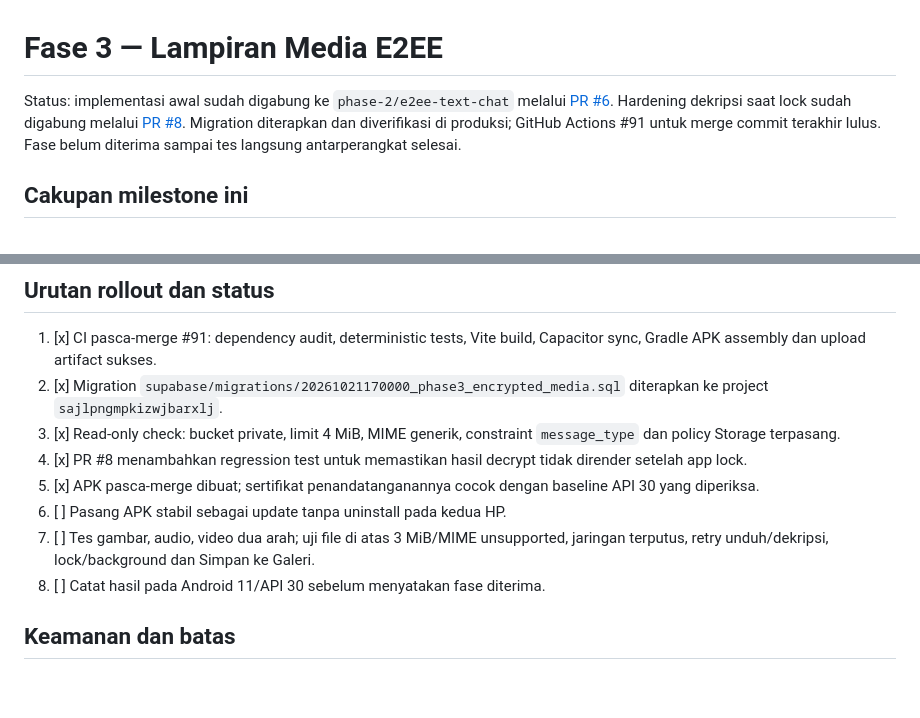
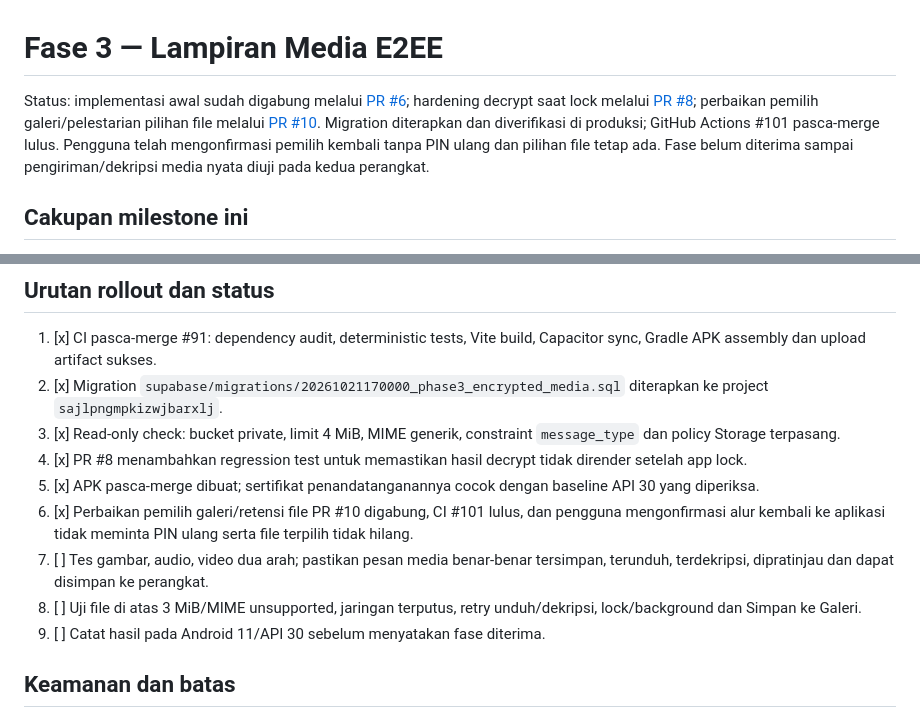
Before and after one commit to midznight/HN, a Markdown page: docs/PHASE3_MEDIA.md, 2 parts joined by grey strips. GitHub-like rendering; blank space fills up the shorter version.

Commit message:
docs: record picker fix and remaining Phase 3 tests

```diff
--- a/docs/PHASE3_MEDIA.md
+++ b/docs/PHASE3_MEDIA.md
@@ -1,6 +1,6 @@
 # Fase 3 — Lampiran Media E2EE
 
-Status: implementasi awal sudah digabung ke `phase-2/e2ee-text-chat` melalui [PR #6](https://github.com/midznight/HN/pull/6). Hardening dekripsi saat lock sudah digabung melalui [PR #8](https://github.com/midznight/HN/pull/8). Migration diterapkan dan diverifikasi di produksi; GitHub Actions #91 untuk merge commit terakhir lulus. Fase belum diterima sampai tes langsung antarperangkat selesai.
+Status: implementasi awal sudah digabung melalui [PR #6](https://github.com/midznight/HN/pull/6); hardening decrypt saat lock melalui [PR #8](https://github.com/midznight/HN/pull/8); perbaikan pemilih galeri/pelestarian pilihan file melalui [PR #10](https://github.com/midznight/HN/pull/10). Migration diterapkan dan diverifikasi di produksi; GitHub Actions #101 pasca-merge lulus. Pengguna telah mengonfirmasi pemilih kembali tanpa PIN ulang dan pilihan file tetap ada. Fase belum diterima sampai pengiriman/dekripsi media nyata diuji pada kedua perangkat.
 
 ## Cakupan milestone ini
 
@@ -37,9 +37,10 @@ Object path saat ini berbentuk `pair_uuid/sender_uuid/message_uuid.bin`. Path me
 3. [x] Read-only check: bucket private, limit 4 MiB, MIME generik, constraint `message_type` dan policy Storage terpasang.
 4. [x] PR #8 menambahkan regression test untuk memastikan hasil decrypt tidak dirender setelah app lock.
 5. [x] APK pasca-merge dibuat; sertifikat penandatanganannya cocok dengan baseline API 30 yang diperiksa.
-6. [ ] Pasang APK stabil sebagai update tanpa uninstall pada kedua HP.
-7. [ ] Tes gambar, audio, video dua arah; uji file di atas 3 MiB/MIME unsupported, jaringan terputus, retry unduh/dekripsi, lock/background dan Simpan ke Galeri.
-8. [ ] Catat hasil pada Android 11/API 30 sebelum menyatakan fase diterima.
+6. [x] Perbaikan pemilih galeri/retensi file PR #10 digabung, CI #101 lulus, dan pengguna mengonfirmasi alur kembali ke aplikasi tidak meminta PIN ulang serta file terpilih tidak hilang.
+7. [ ] Tes gambar, audio, video dua arah; pastikan pesan media benar-benar tersimpan, terunduh, terdekripsi, dipratinjau dan dapat disimpan ke perangkat.
+8. [ ] Uji file di atas 3 MiB/MIME unsupported, jaringan terputus, retry unduh/dekripsi, lock/background dan Simpan ke Galeri.
+9. [ ] Catat hasil pada Android 11/API 30 sebelum menyatakan fase diterima.
 
 ## Keamanan dan batas
 
```
